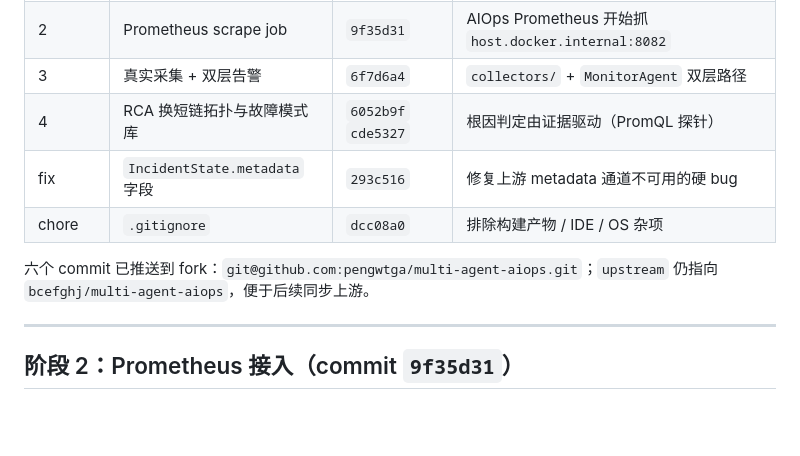
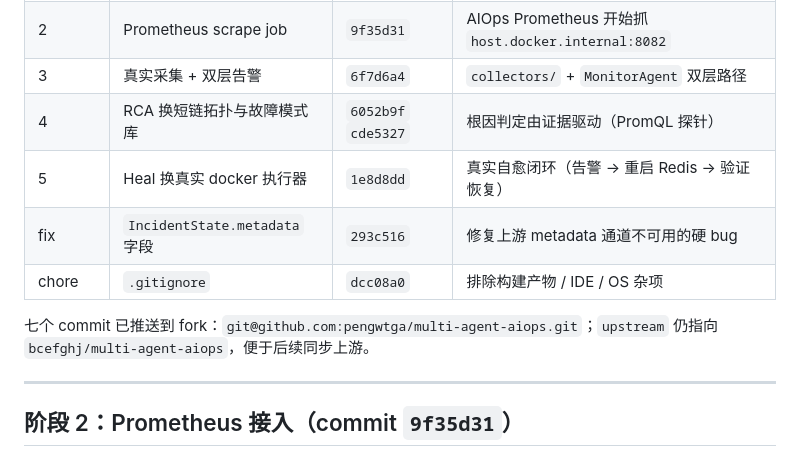
Before and after one commit to pengwtga/shortlink, a Markdown page: docs/AIOPS_INTEGRATION.md, the part around one of its changes. Rendered like a GitHub page; blank space fills up the shorter version.

```diff
--- a/docs/AIOPS_INTEGRATION.md
+++ b/docs/AIOPS_INTEGRATION.md
@@ -14,10 +14,11 @@
 | 2 | Prometheus scrape job | `9f35d31` | AIOps Prometheus 开始抓 `host.docker.internal:8082` |
 | 3 | 真实采集 + 双层告警 | `6f7d6a4` | `collectors/` + `MonitorAgent` 双层路径 |
 | 4 | RCA 换短链拓扑与故障模式库 | `6052b9f` `cde5327` | 根因判定由证据驱动（PromQL 探针） |
+| 5 | Heal 换真实 docker 执行器 | `1e8d8dd` | 真实自愈闭环（告警 → 重启 Redis → 验证恢复） |
 | fix | `IncidentState.metadata` 字段 | `293c516` | 修复上游 metadata 通道不可用的硬 bug |
 | chore | `.gitignore` | `dcc08a0` | 排除构建产物 / IDE / OS 杂项 |
 
-六个 commit 已推送到 fork：`git@github.com:pengwtga/multi-agent-aiops.git`；`upstream` 仍指向 `bcefghj/multi-agent-aiops`，便于后续同步上游。
+七个 commit 已推送到 fork：`git@github.com:pengwtga/multi-agent-aiops.git`；`upstream` 仍指向 `bcefghj/multi-agent-aiops`，便于后续同步上游。
 
 ---
 
```
Also changed, not shown: other parts of docs/AIOPS_INTEGRATION.md (+73 -7 lines).
